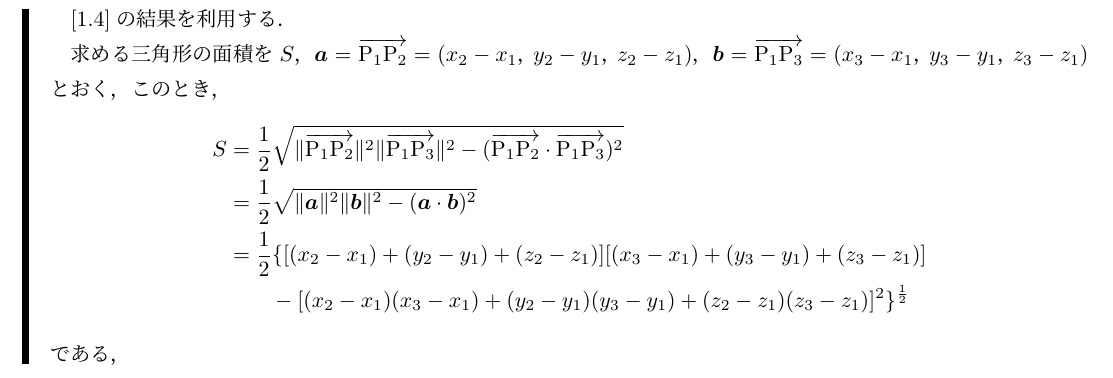
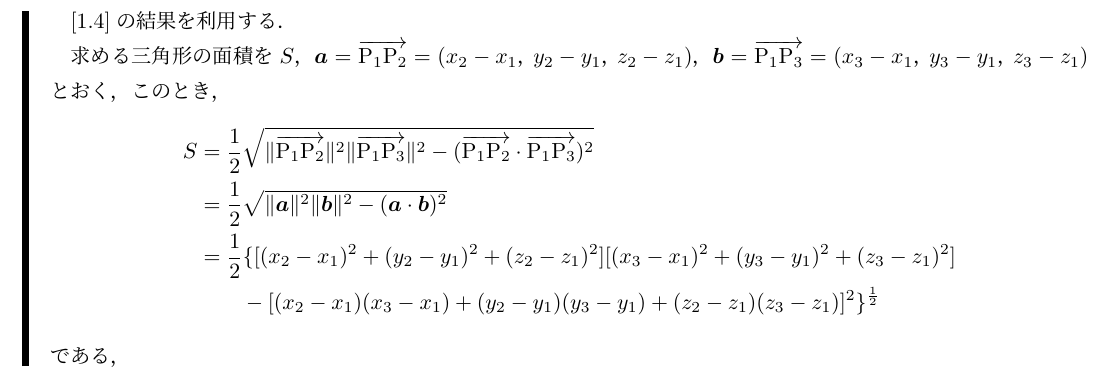
Before and after one commit to the-team-of-making-mathematics-texts/senkei-daisuu-saito-answers, a LaTeX document (kaitou.tex): part of page 5 of 54, cut so that both start at the same text. Compiled offline with upLaTeX and dvipdfmx.

Commit message:
kaitou.textの修正
p.7の問.の三角形の面積の問題の修正

```diff
--- a/kaitou.tex
+++ b/kaitou.tex
@@ -112,7 +112,7 @@
 	\begin{align*}
 		S & = \frac{1}{2} \sqrt{\|\overrightarrow{\mathrm{P_1 P_2}}\|^2 \|\overrightarrow{\mathrm{P_1 P_3}}\|^2 - (\overrightarrow{\mathrm{P_1 P_2}} \cdot \overrightarrow{\mathrm{P_1 P_3}})^2} \\
 		  & = \frac{1}{2} \sqrt{\|\bm{a}\|^2 \|\bm{b}\|^2 - (\bm{a}\cdot \bm{b})^2 } \\
-		  & = \frac{1}{2} \{[(x_2 - x_1)+(y_2-y_1)+ (z_2 - z_1)][(x_3 - x_1)+(y_3-y_1)+ (z_3 - z_1)]\\
+		  & = \frac{1}{2} \{[(x_2 - x_1)^2+(y_2-y_1)^2+ (z_2 - z_1)^2][(x_3 - x_1)^2+(y_3-y_1)^2+ (z_3 - z_1)^2]\\
 		  & \qquad - [(x_2-x_1)(x_3-x_1)+(y_2 -y_1)(y_3-y_1)+(z_2-z_1)(z_3-z_1)]^2\}^{\frac{1}{2}}
 	\end{align*}
 	である，
```
